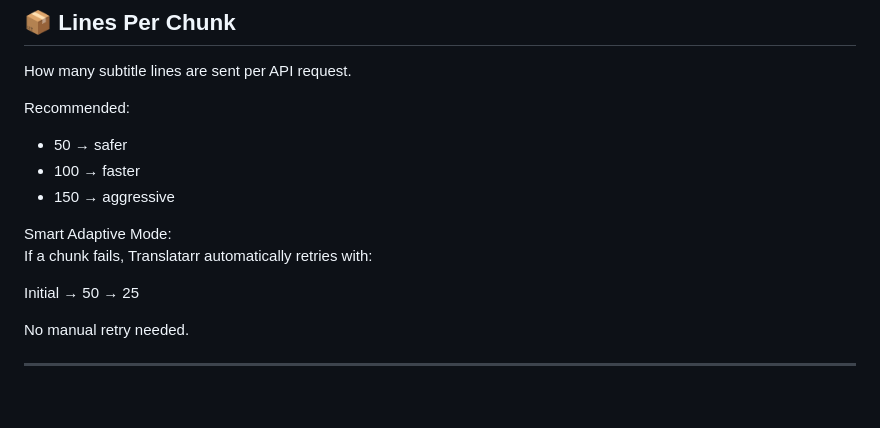
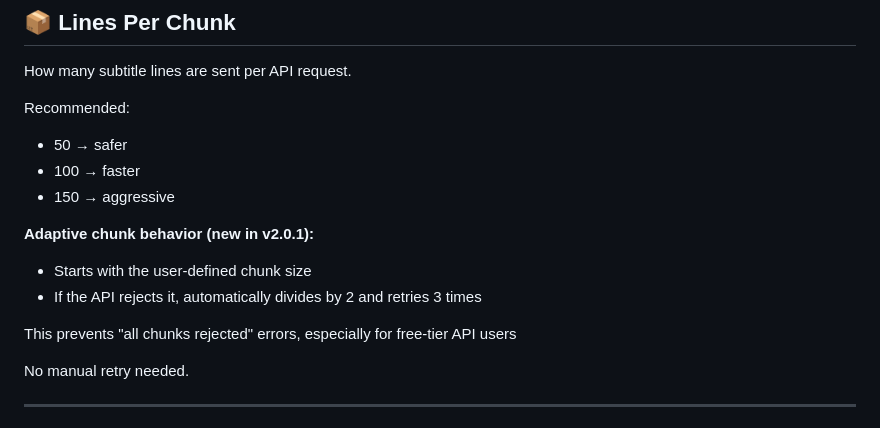
Before and after one commit to Addonniss/addonniss, a Markdown page: service.translatarr/README.md, the part around the change. GitHub-like rendering; blank space fills up the shorter version.

```diff
--- a/service.translatarr/README.md
+++ b/service.translatarr/README.md
@@ -343,10 +343,11 @@ Recommended:
 - 100 → faster
 - 150 → aggressive
 
-Smart Adaptive Mode:
-If a chunk fails, Translatarr automatically retries with:
+**Adaptive chunk behavior (new in v2.0.1):**
+- Starts with the user-defined chunk size
+- If the API rejects it, automatically divides by 2 and retries 3 times
 
-Initial → 50 → 25
+This prevents "all chunks rejected" errors, especially for free-tier API users
 
 No manual retry needed.
 
```
